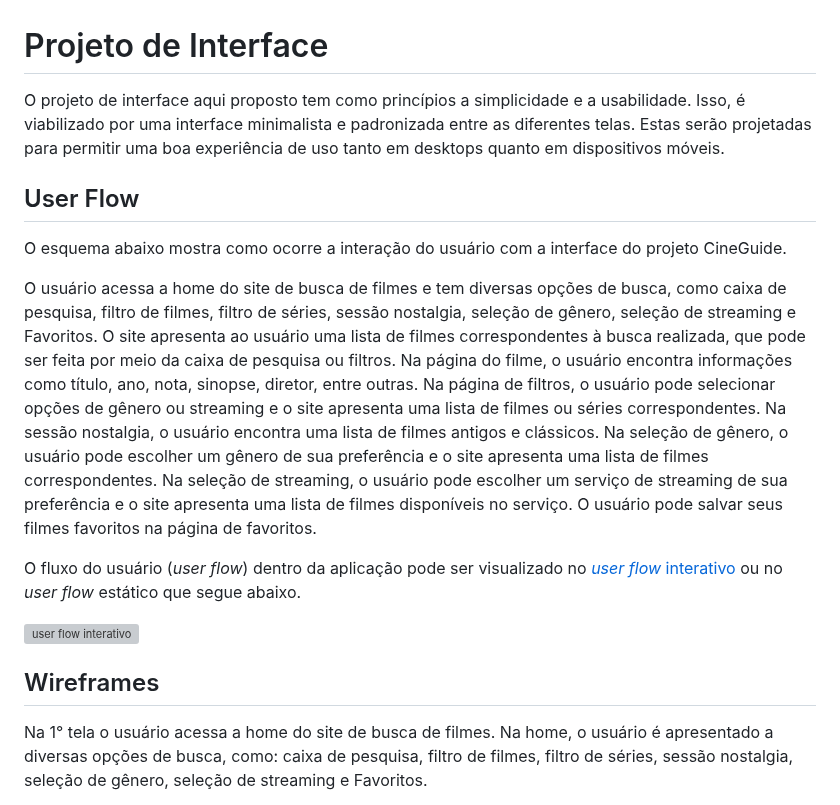
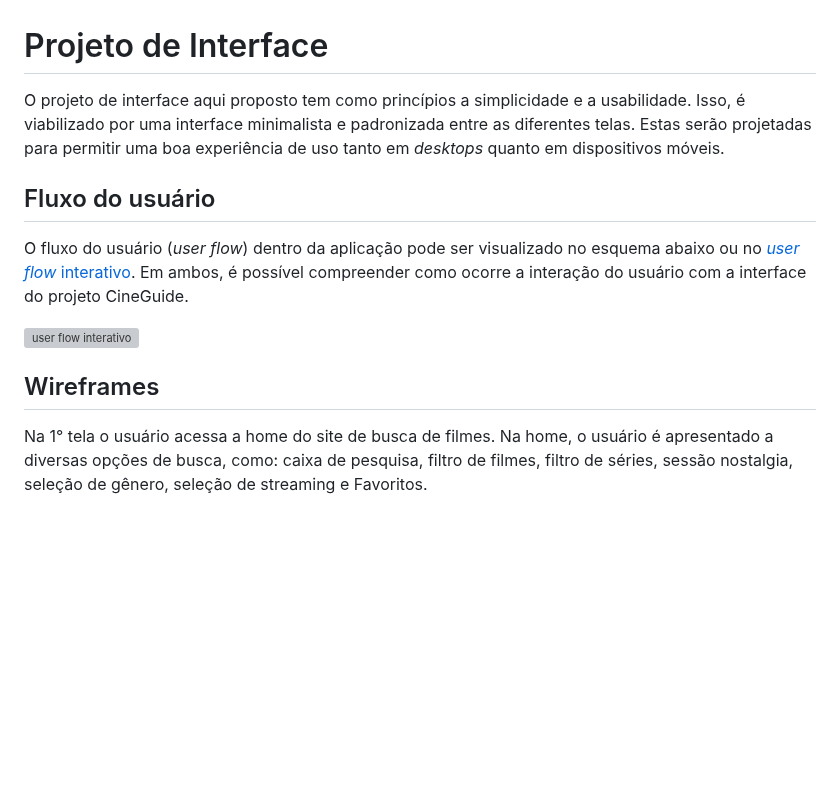
Before and after one commit to ICEI-PUC-Minas-PMV-ADS/PMV-ADS-2023-1-E1-PROJ-WEB-T15-Time3-CineGuide, a Markdown page: docs/04-Projeto de Interface.md, the part around one of its changes. GitHub-like rendering; blank space fills up the shorter version; grey boxes are pictures that could not be loaded.

```diff
--- a/docs/04-Projeto de Interface.md
+++ b/docs/04-Projeto de Interface.md
@@ -1,20 +1,16 @@
 
 # Projeto de Interface
 
-O projeto de interface aqui proposto tem como princípios a simplicidade e a usabilidade. Isso, é viabilizado por uma interface minimalista e padronizada entre as diferentes telas. Estas serão projetadas para permitir uma boa experiência de uso tanto em desktops quanto em dispositivos móveis.
+O projeto de interface aqui proposto tem como princípios a simplicidade e a usabilidade. Isso, é viabilizado por uma interface minimalista e padronizada entre as diferentes telas. Estas serão projetadas para permitir uma boa experiência de uso tanto em *desktops* quanto em dispositivos móveis.
 
-## User Flow
+## Fluxo do usuário
 
-O esquema abaixo mostra como ocorre a interação do usuário com a interface do projeto CineGuide.
-
-O usuário acessa a home do site de busca de filmes e tem diversas opções de busca, como caixa de pesquisa, filtro de filmes, filtro de séries, sessão nostalgia, seleção de gênero, seleção de streaming e Favoritos. O site apresenta ao usuário uma lista de filmes correspondentes à busca realizada, que pode ser feita por meio da caixa de pesquisa ou filtros. Na página do filme, o usuário encontra informações como título, ano, nota, sinopse, diretor, entre outras. Na página de filtros, o usuário pode selecionar opções de gênero ou streaming e o site apresenta uma lista de filmes ou séries correspondentes. Na sessão nostalgia, o usuário encontra uma lista de filmes antigos e clássicos. Na seleção de gênero, o usuário pode escolher um gênero de sua preferência e o site apresenta uma lista de filmes correspondentes. Na seleção de streaming, o usuário pode escolher um serviço de streaming de sua preferência e o site apresenta uma lista de filmes disponíveis no serviço. O usuário pode salvar seus filmes favoritos na página de favoritos.
-
-O fluxo do usuário (*user flow*) dentro da aplicação pode ser visualizado no [*user flow* interativo](https://www.figma.com/proto/v1QlDU5F5g4dYkHxDsKStI/Wireframes_proj_cine_guide_ADS_PUC_E1?node-id=187-140&scaling=contain&page-id=0%3A1&starting-point-node-id=187%3A140) ou no *user flow* estático que segue abaixo.
+O fluxo do usuário (*user flow*) dentro da aplicação pode ser visualizado no esquema abaixo ou no [*user flow* interativo](https://www.figma.com/proto/v1QlDU5F5g4dYkHxDsKStI/Wireframes_proj_cine_guide_ADS_PUC_E1?node-id=187-140&scaling=contain&page-id=0%3A1&starting-point-node-id=187%3A140). Em ambos, é possível compreender como ocorre a interação do usuário com a interface do projeto CineGuide.
 
 ![user flow interativo](img/static-user-flow.png)
 
+## Wireframes
 
-## Wireframes
 Na 1° tela o usuário acessa a home do site de busca de filmes. Na home, o usuário é apresentado a diversas opções de busca, como: caixa de pesquisa, filtro de filmes, filtro de séries, sessão nostalgia, seleção de gênero, seleção de streaming e Favoritos.
 
 Se o usuário optar por fazer a busca por meio da caixa de pesquisa, ele deve digitar o nome do filme desejado e clicar em "Buscar". O site irá apresentar ao usuário uma página de resultados com uma lista de filmes que correspondem à busca realizada assim como é mostrado na 2° tela.
```
Also changed, not shown: other parts of docs/04-Projeto de Interface.md (+24 -0 lines).
